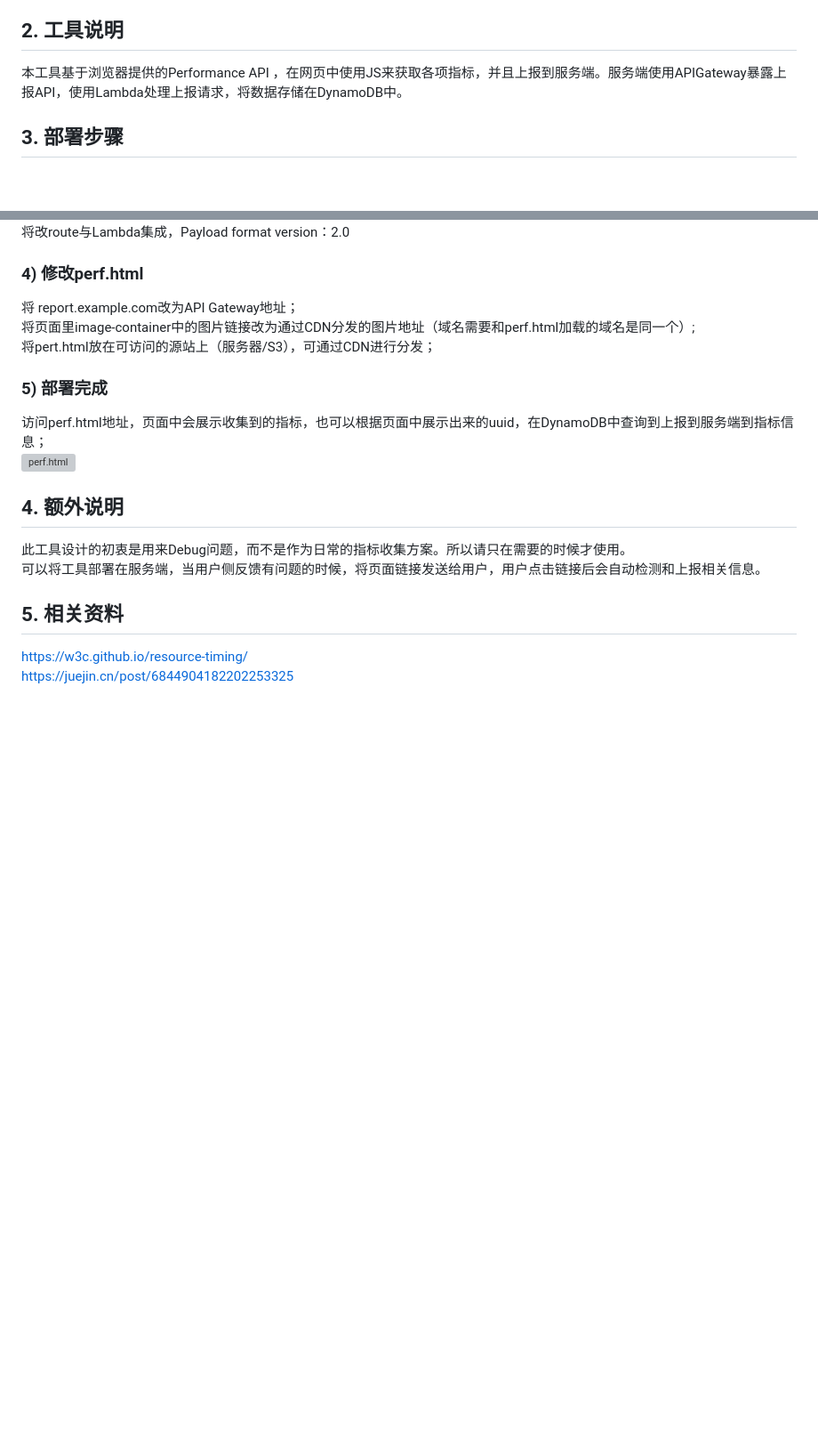
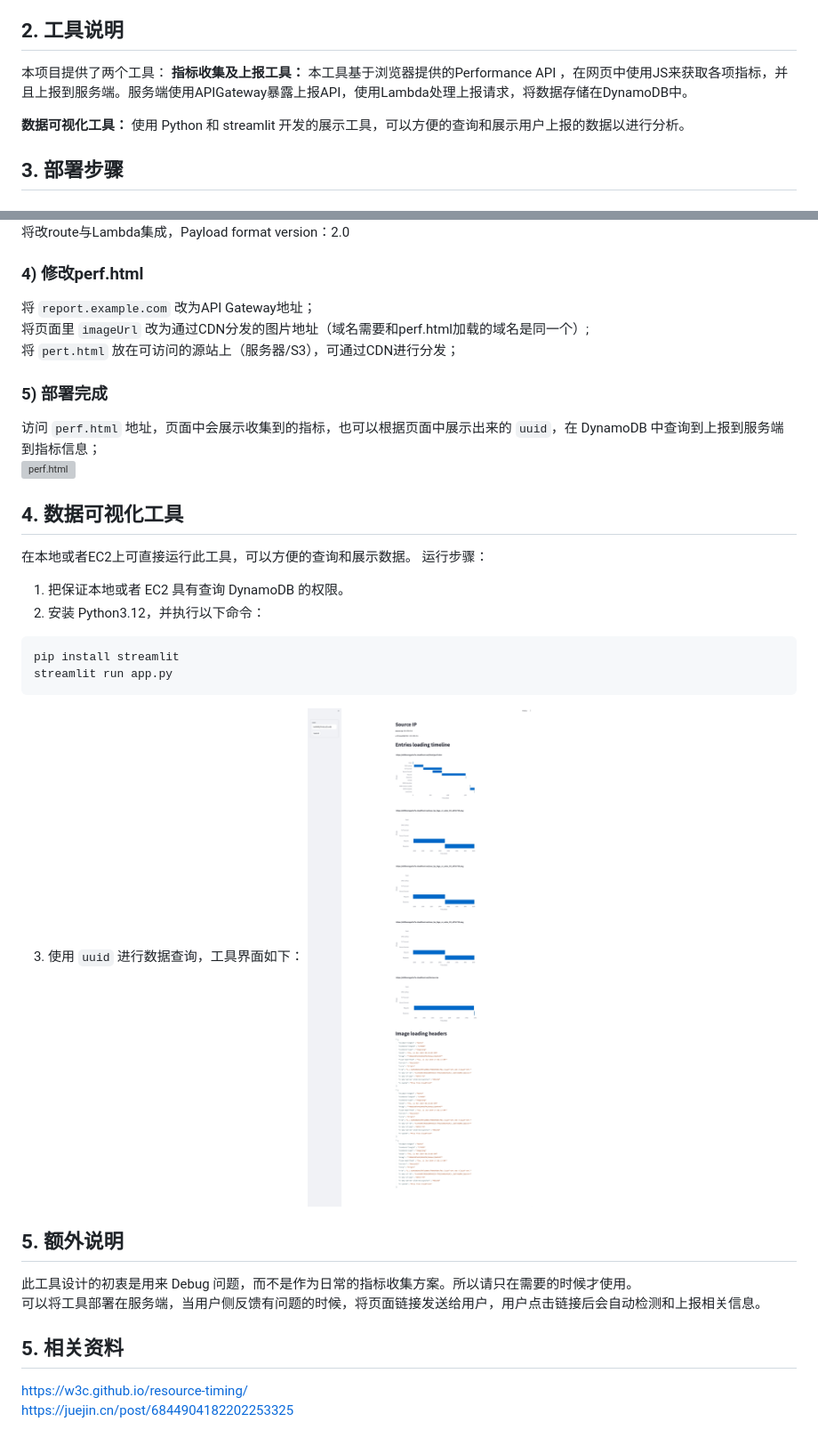
Before and after one commit to zhangzhao2010/aws-cdn-client-perf, a Markdown page: README.md, 2 parts joined by grey strips. Shown: that part at 89% size. GitHub-like rendering; pictures changed too: perf_report_tool.jpeg (added); blank space fills up the shorter version; grey boxes are pictures that could not be loaded.

````diff
--- a/README.md
+++ b/README.md
@@ -7,7 +7,12 @@
 在Debug问题的时候，往往需要从用户侧到源站的完整链路日志。在AWS Cloudfront中，所有到达cloudfront POP点的请求日志都会被记录，以便查询相关日志信息，但是用户侧的相关加载指标（DNS解析时间，TCP建连时间，请求时间，响应时间等）POP点无法记录，需要在用户侧收集。一般方法是使用curl来获取各项指标，但是对于终端用户来说，大多数用户并没有能力和工具在命令行执行curl命令，所以需要一个便捷的工具让用户可以方便的进行指标收集和上报。
 
 ## 2. 工具说明
+本项目提供了两个工具：
+**指标收集及上报工具：**
 本工具基于浏览器提供的Performance API ，在网页中使用JS来获取各项指标，并且上报到服务端。服务端使用APIGateway暴露上报API，使用Lambda处理上报请求，将数据存储在DynamoDB中。
+
+**数据可视化工具：**
+使用 Python 和 streamlit 开发的展示工具，可以方便的查询和展示用户上报的数据以进行分析。
 
 ## 3. 部署步骤
 
@@ -45,16 +50,28 @@ Runtime: Python 3.12；
 将改route与Lambda集成，Payload format version：2.0
 
 ### 4) 修改perf.html
-将 report.example.com改为API Gateway地址；
-将页面里image-container中的图片链接改为通过CDN分发的图片地址（域名需要和perf.html加载的域名是同一个）;
-将pert.html放在可访问的源站上（服务器/S3），可通过CDN进行分发；
+将 `report.example.com` 改为API Gateway地址；
+将页面里 `imageUrl` 改为通过CDN分发的图片地址（域名需要和perf.html加载的域名是同一个）;
+将 `pert.html` 放在可访问的源站上（服务器/S3），可通过CDN进行分发；
 
 ### 5) 部署完成
-访问perf.html地址，页面中会展示收集到的指标，也可以根据页面中展示出来的uuid，在DynamoDB中查询到上报到服务端到指标信息；
+访问 `perf.html` 地址，页面中会展示收集到的指标，也可以根据页面中展示出来的 `uuid`，在 DynamoDB 中查询到上报到服务端到指标信息；
 ![perf.html](./image.png)
 
-## 4. 额外说明
-此工具设计的初衷是用来Debug问题，而不是作为日常的指标收集方案。所以请只在需要的时候才使用。
+## 4. 数据可视化工具
+在本地或者EC2上可直接运行此工具，可以方便的查询和展示数据。
+运行步骤：
+1. 把保证本地或者 EC2 具有查询 DynamoDB 的权限。
+2. 安装 Python3.12，并执行以下命令：
+```
+pip install streamlit
+streamlit run app.py
+```
+3. 使用 `uuid` 进行数据查询，工具界面如下：
+![data_visualization_tool](./perf_report_tool.jpeg)
+
+## 5. 额外说明
+此工具设计的初衷是用来 Debug 问题，而不是作为日常的指标收集方案。所以请只在需要的时候才使用。
 可以将工具部署在服务端，当用户侧反馈有问题的时候，将页面链接发送给用户，用户点击链接后会自动检测和上报相关信息。
 
 ## 5. 相关资料
````
Also changed, not shown: README-EN.md (+45 -26 lines), 3 other files.
